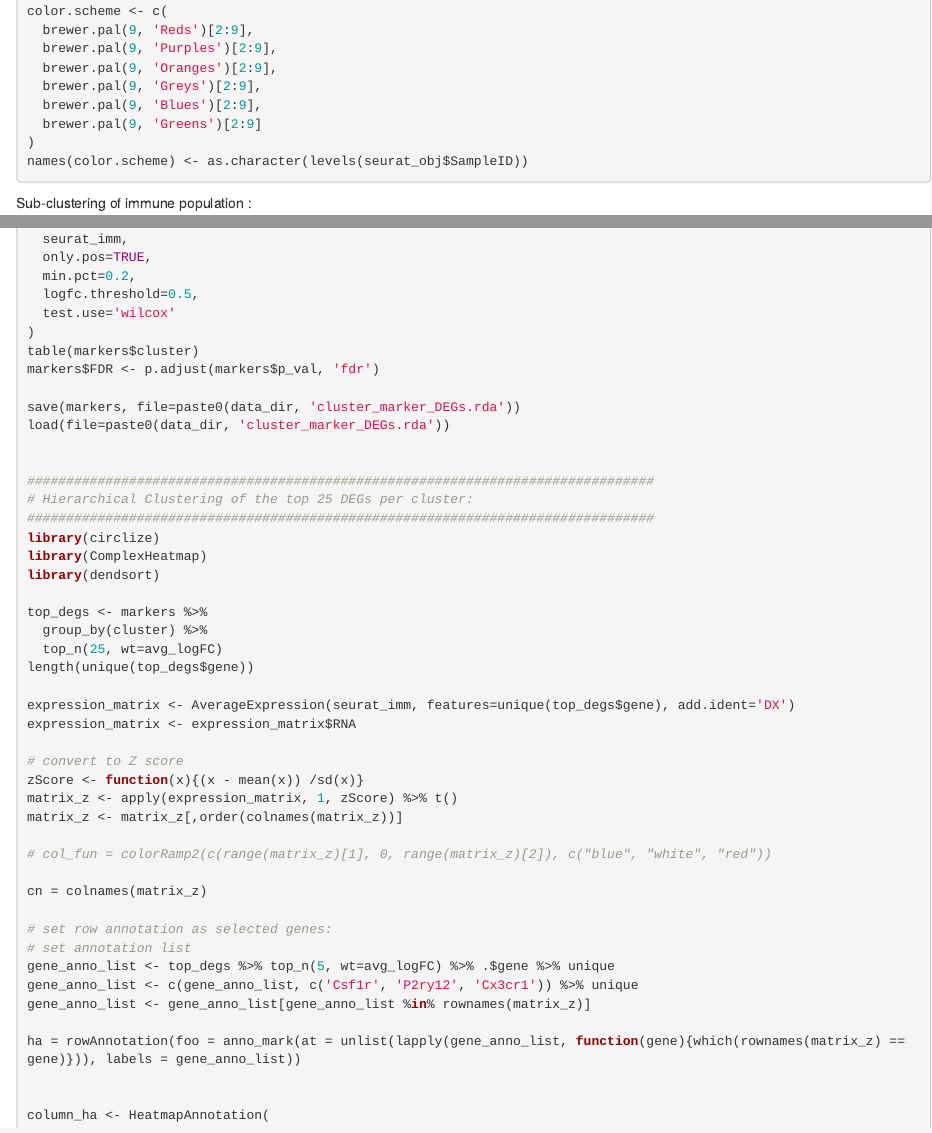
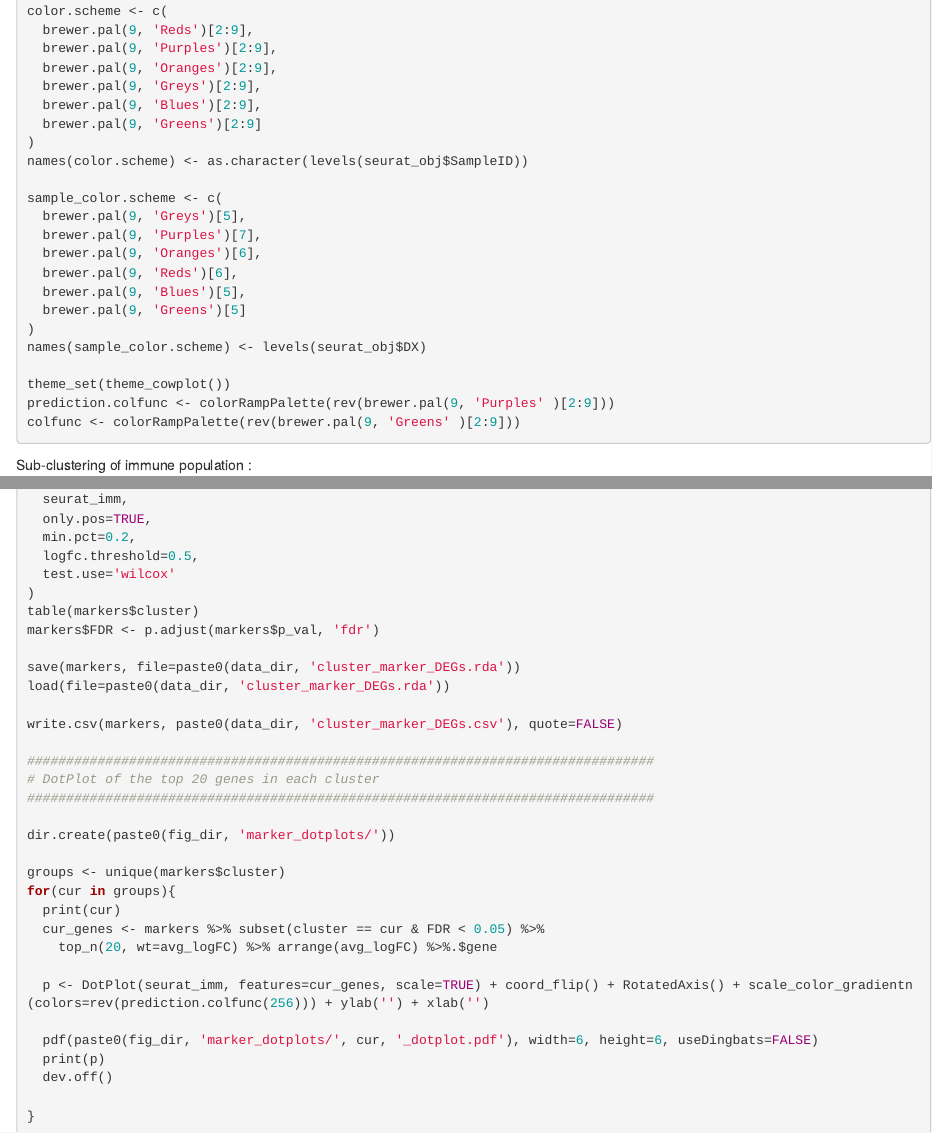
Before and after one commit to smorabit/5xFIRE_2021, an R Markdown document (immune_subclusters_update.Rmd): the page in a window 1100 px wide, from 740 px down, and a second part further down, joined at a grey line. Rendered offline with R 4.5, knitr and Pandoc, with nearby package versions.

Commit message:
imm subucluster

````diff
--- a/immune_subclusters_update.Rmd
+++ b/immune_subclusters_update.Rmd
@@ -49,6 +49,22 @@ color.scheme <- c(
 )
 names(color.scheme) <- as.character(levels(seurat_obj$SampleID))
 
+sample_color.scheme <- c(
+  brewer.pal(9, 'Greys')[5],
+  brewer.pal(9, 'Purples')[7],
+  brewer.pal(9, 'Oranges')[6],
+  brewer.pal(9, 'Reds')[6],
+  brewer.pal(9, 'Blues')[5],
+  brewer.pal(9, 'Greens')[5]
+)
+names(sample_color.scheme) <- levels(seurat_obj$DX)
+
+theme_set(theme_cowplot())
+prediction.colfunc <- colorRampPalette(rev(brewer.pal(9, 'Purples' )[2:9]))
+colfunc <- colorRampPalette(rev(brewer.pal(9, 'Greens' )[2:9]))
+
+
+
 ```
 
 Sub-clustering of immune population :
@@ -249,6 +265,27 @@ markers$FDR <- p.adjust(markers$p_val, 'fdr')
 save(markers, file=paste0(data_dir, 'cluster_marker_DEGs.rda'))
 load(file=paste0(data_dir, 'cluster_marker_DEGs.rda'))
 
+write.csv(markers, paste0(data_dir, 'cluster_marker_DEGs.csv'), quote=FALSE)
+
+################################################################################
+# DotPlot of the top 20 genes in each cluster
+################################################################################
+
+dir.create(paste0(fig_dir, 'marker_dotplots/'))
+
+groups <- unique(markers$cluster)
+for(cur in groups){
+  print(cur)
+  cur_genes <- markers %>% subset(cluster == cur & FDR < 0.05) %>%
+    top_n(20, wt=avg_logFC) %>% arrange(avg_logFC) %>%.$gene
+
+  p <- DotPlot(seurat_imm, features=cur_genes, scale=TRUE) + coord_flip() + RotatedAxis() + scale_color_gradientn(colors=rev(prediction.colfunc(256))) + ylab('') + xlab('')
+
+  pdf(paste0(fig_dir, 'marker_dotplots/', cur, '_dotplot.pdf'), width=6, height=6, useDingbats=FALSE)
+  print(p)
+  dev.off()
+
+}
 
 ################################################################################
 # Hierarchical Clustering of the top 25 DEGs per cluster:
````
Also changed, not shown: plotting-for-paper.Rmd (+0 -1 lines), immune_subclusters_update.Rmd (6 more changed lines).
